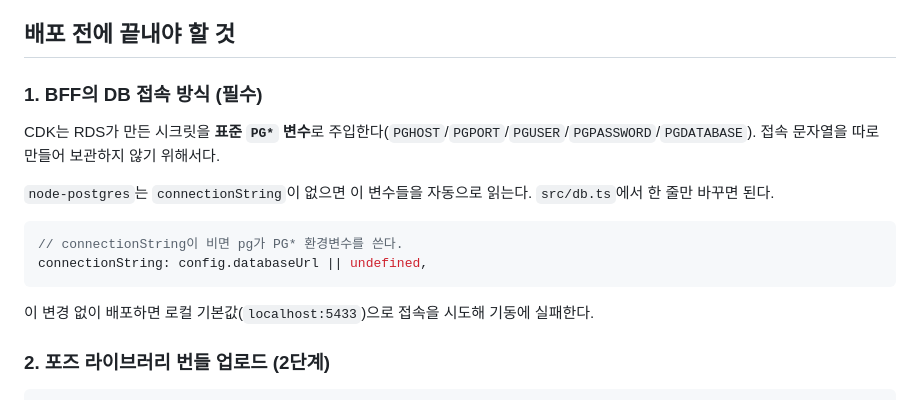
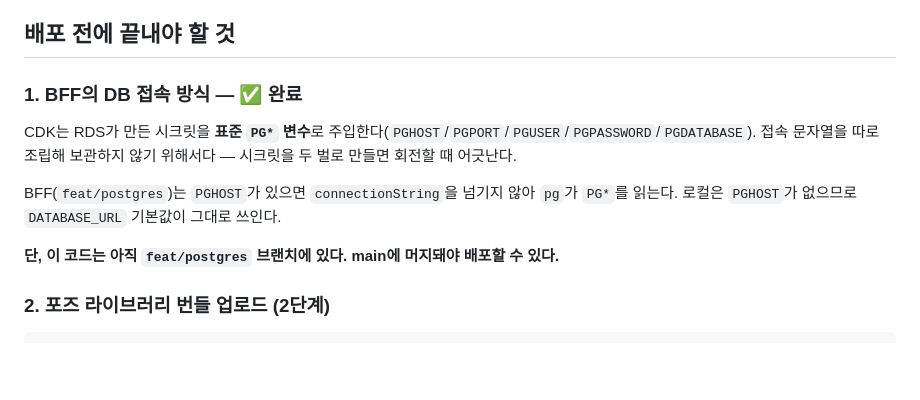
Before and after one commit to 04JUNG/Standin-infra, a Markdown page: README.md, the part around the change. Rendered like a GitHub page; blank space fills up the shorter version.

Commit message:
docs(infra): DB 접속 방식 항목을 실제 구현에 맞게 정정
PG* 폴백은 feat/postgres에 이미 구현했다(PGHOST 유무로 분기). README가 아직
'한 줄 바꾸면 된다'는 TODO로 남아 있었고 제안했던 방식(빈 문자열 검사)과도 달랐다.
main 머지가 남았다는 점을 대신 명시한다.

Co-Authored-By: Claude Opus 5 <noreply@anthropic.com>

````diff
--- a/README.md
+++ b/README.md
@@ -65,18 +65,13 @@ npx cdk deploy StandinApp -c appEnv=production
 
 ## 배포 전에 끝내야 할 것
 
-### 1. BFF의 DB 접속 방식 (필수)
+### 1. BFF의 DB 접속 방식 — ✅ 완료
 
-CDK는 RDS가 만든 시크릿을 **표준 `PG*` 변수**로 주입한다(`PGHOST`/`PGPORT`/`PGUSER`/`PGPASSWORD`/`PGDATABASE`). 접속 문자열을 따로 만들어 보관하지 않기 위해서다.
+CDK는 RDS가 만든 시크릿을 **표준 `PG*` 변수**로 주입한다(`PGHOST`/`PGPORT`/`PGUSER`/`PGPASSWORD`/`PGDATABASE`). 접속 문자열을 따로 조립해 보관하지 않기 위해서다 — 시크릿을 두 벌로 만들면 회전할 때 어긋난다.
 
-`node-postgres`는 `connectionString`이 없으면 이 변수들을 자동으로 읽는다. `src/db.ts`에서 한 줄만 바꾸면 된다.
+BFF(`feat/postgres`)는 `PGHOST`가 있으면 `connectionString`을 넘기지 않아 `pg`가 `PG*`를 읽는다. 로컬은 `PGHOST`가 없으므로 `DATABASE_URL` 기본값이 그대로 쓰인다.
 
-```ts
-// connectionString이 비면 pg가 PG* 환경변수를 쓴다.
-connectionString: config.databaseUrl || undefined,
-```
-
-이 변경 없이 배포하면 로컬 기본값(`localhost:5433`)으로 접속을 시도해 기동에 실패한다.
+**단, 이 코드는 아직 `feat/postgres` 브랜치에 있다. main에 머지돼야 배포할 수 있다.**
 
 ### 2. 포즈 라이브러리 번들 업로드 (2단계)
 
````
